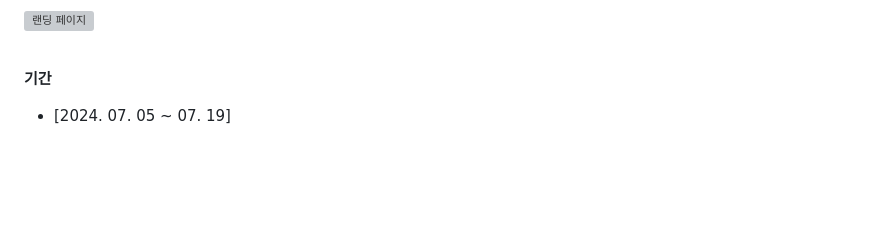
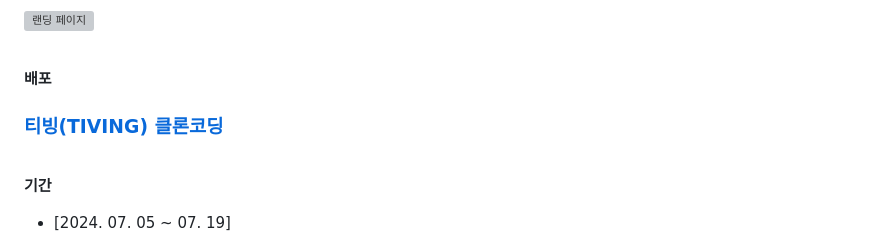
Before and after one commit to FRONTENDSCHOOL10/5jorago-vanilla-project, a Markdown page: README.md, the part around the change printed below. Drawn GitHub-style; blank space fills up the shorter version; grey boxes are pictures that could not be loaded.

```diff
--- a/README.md
+++ b/README.md
@@ -33,5 +33,10 @@
 
 ![랜딩 페이지](https://github.com/user-attachments/assets/27e8ec9f-5f63-494a-810f-408a493dc685)
+
+<br/>
+
+**배포**
+### [티빙(TIVING) 클론코딩](https://5joragotaing.netlify.app/)
 
 <br/>
 
```
Also changed, not shown: other parts of README.md (+4 -4 lines).
